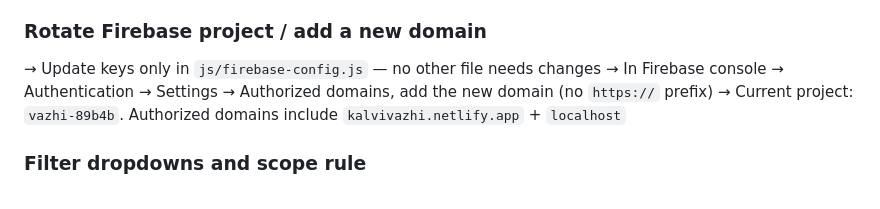
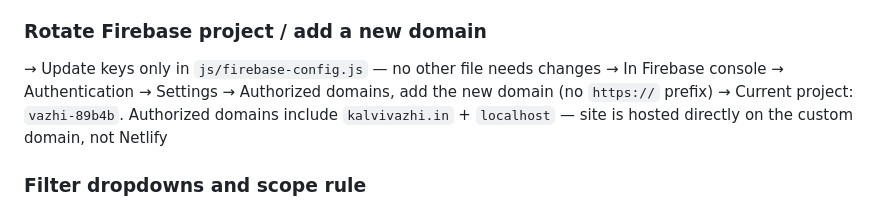
Before and after one commit to mswnathan/Vazhi, a Markdown page: CLAUDE.md, the part around the change. GitHub-like rendering.

```diff
--- a/CLAUDE.md
+++ b/CLAUDE.md
@@ -481,7 +481,7 @@ This workflow applies to ANY bulk-add prompt where the user provides a list and
 ### Rotate Firebase project / add a new domain
 → Update keys only in `js/firebase-config.js` — no other file needs changes
 → In Firebase console → Authentication → Settings → Authorized domains, add the new domain (no `https://` prefix)
-→ Current project: `vazhi-89b4b`. Authorized domains include `kalvivazhi.netlify.app` + `localhost`
+→ Current project: `vazhi-89b4b`. Authorized domains include `kalvivazhi.in` + `localhost` — site is hosted directly on the custom domain, not Netlify
 
 ### Filter dropdowns and scope rule
 → Filter `<select>` options are derived from the data at render time (`populateCollegeFilters` etc.)
```
Also changed, not shown: agents/prelive.md (+2 -2 lines).
